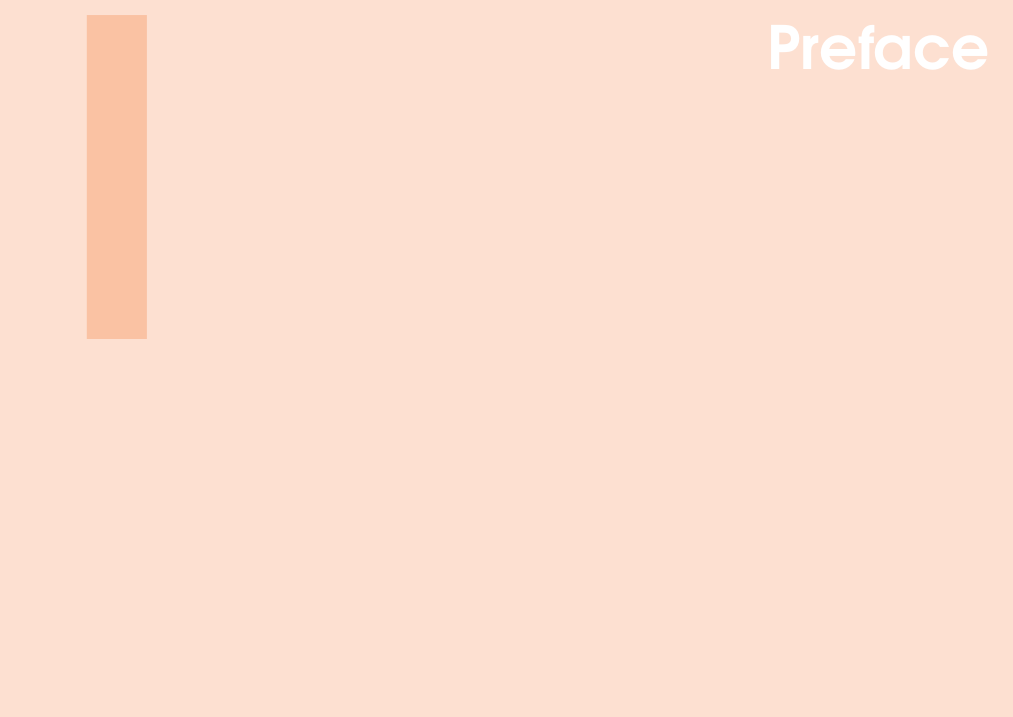
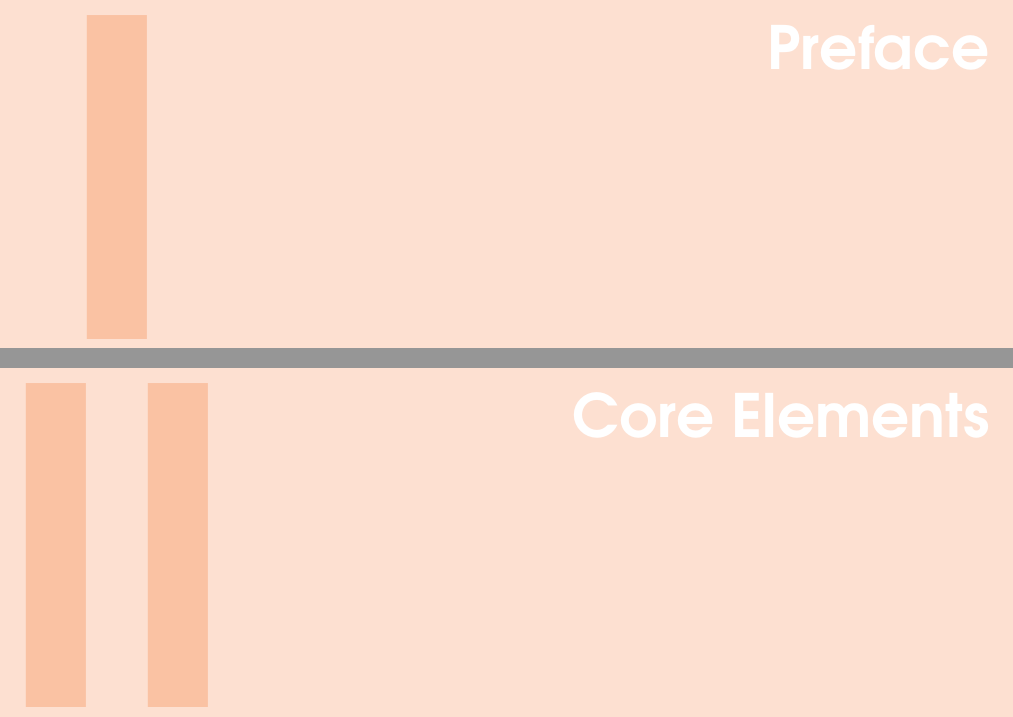
Before and after one commit to Hooolm/GIRAF_design_guidlines, a LaTeX book (main.tex): part of page 5 of 6 before the commit and two parts of pages 5 and 7 of 8 after it, the two joined at a grey line, cut so that both start at the same text, the shorter picture padded with empty space. Compiled offline with pdfLaTeX.

Commit message:
Add part for core elements

```diff
--- a/main.tex
+++ b/main.tex
@@ -90,6 +90,13 @@
 \input{content/preface/preface}
 
 %----------------------------------------------------------------------------------------
+%	CORE ELEMENTS
+%----------------------------------------------------------------------------------------
+
+\part{Core Elements}
+\input{content/core_elements/core_elements}
+
+%----------------------------------------------------------------------------------------
 %	INDEX
 %----------------------------------------------------------------------------------------
 
```
Also changed, not shown: content/core_elements/core_elements.tex (added, +1 -0 lines).
